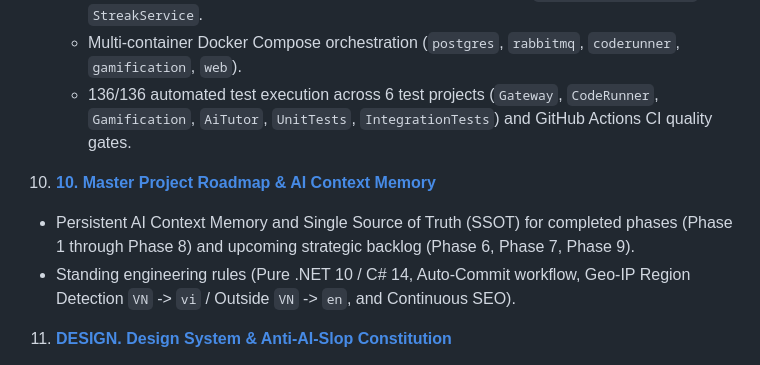
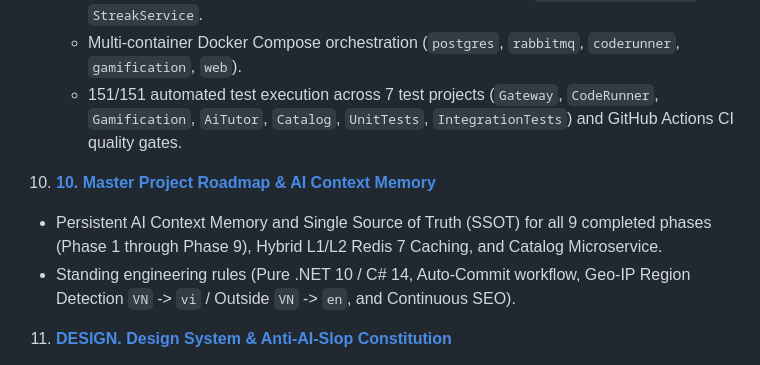
Before and after one commit to KaitoDeus/NET-Tutos, a Markdown page: docs/README.md, the part around the change. Rendered like a GitHub page.

```diff
--- a/docs/README.md
+++ b/docs/README.md
@@ -104,10 +104,10 @@ d:\NET-Tutos\docs\
    - Decoupled `Gamification.API` microservice with MassTransit RabbitMQ event-driven consumers.
    - Resilient delegation and graceful in-process fallback pattern in `CodeExecutionService` and `StreakService`.
    - Multi-container Docker Compose orchestration (`postgres`, `rabbitmq`, `coderunner`, `gamification`, `web`).
-   - 136/136 automated test execution across 6 test projects (`Gateway`, `CodeRunner`, `Gamification`, `AiTutor`, `UnitTests`, `IntegrationTests`) and GitHub Actions CI quality gates.
+   - 151/151 automated test execution across 7 test projects (`Gateway`, `CodeRunner`, `Gamification`, `AiTutor`, `Catalog`, `UnitTests`, `IntegrationTests`) and GitHub Actions CI quality gates.
 
 10. [**10. Master Project Roadmap & AI Context Memory**](file:///d:/NET-Tutos/docs/10_project_roadmap_and_ai_memory.md)
-   - Persistent AI Context Memory and Single Source of Truth (SSOT) for completed phases (Phase 1 through Phase 8) and upcoming strategic backlog (Phase 6, Phase 7, Phase 9).
+   - Persistent AI Context Memory and Single Source of Truth (SSOT) for all 9 completed phases (Phase 1 through Phase 9), Hybrid L1/L2 Redis 7 Caching, and Catalog Microservice.
    - Standing engineering rules (Pure .NET 10 / C# 14, Auto-Commit workflow, Geo-IP Region Detection `VN` -> `vi` / Outside `VN` -> `en`, and Continuous SEO).
 
 11. [**DESIGN. Design System & Anti-AI-Slop Constitution**](file:///d:/NET-Tutos/docs/DESIGN.md)
```
Also changed, not shown: README.md (+16 -9 lines), docs/09_microservices_architecture_and_migration.md (+3 -1 lines).
